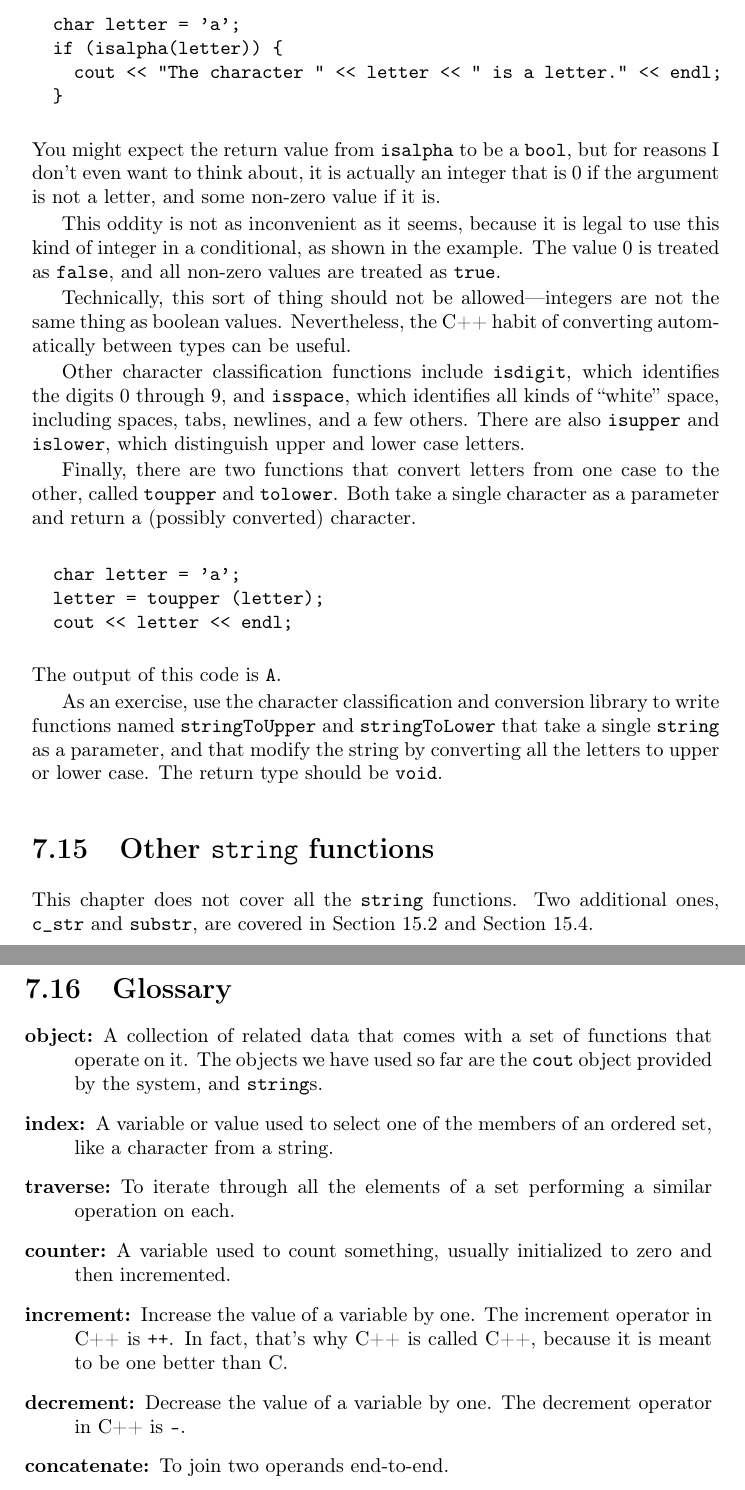
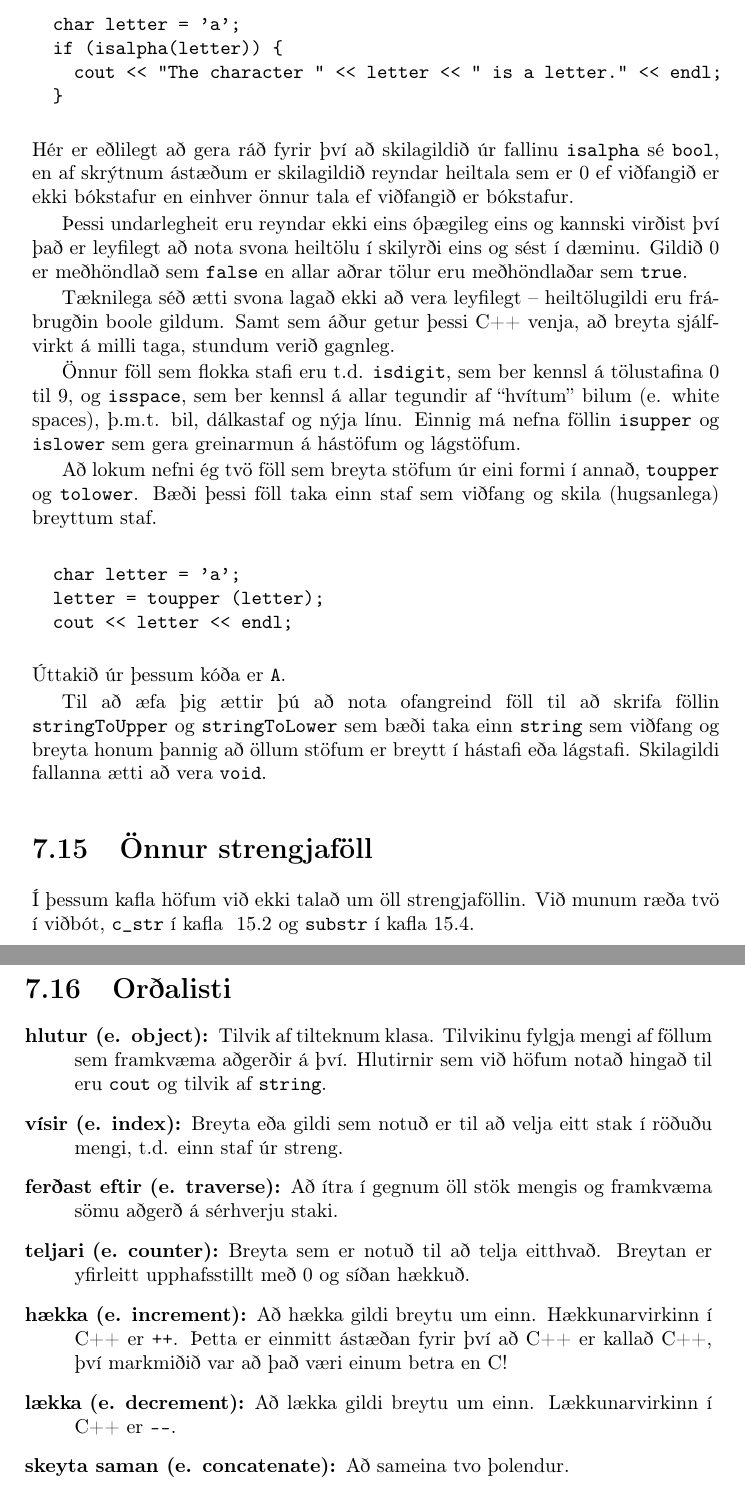
Before and after one commit to reykjavik-university/ThinkCpp, a LaTeX thesis (tex/top.tex, which reads tex/cha7.tex): two parts of pages 83 and 84 of 192, joined at a grey line, cut so that both start at the same text. Compiled offline with pdfLaTeX.

Commit message:
Finished translating chapter 7

```diff
--- a/tex/cha7.tex
+++ b/tex/cha7.tex
@@ -481,31 +470,21 @@ functions, you have to include the header file {\tt ctype.h}.
   }
 \end{verbatim}
 %
-You might expect the return value from {\tt isalpha} to
-be a {\tt bool}, but for reasons I don't even want to think
-about, it is actually an integer that is
-0 if the argument is not a letter, and some non-zero value
-if it is.
+Hér er eðlilegt að gera ráð fyrir því að skilagildið úr fallinu {\tt isalpha} sé {\tt bool},
+en af skrýtnum ástæðum er skilagildið reyndar heiltala sem er 0 ef viðfangið er ekki bókstafur en einhver önnur tala ef viðfangið er bókstafur.
 
-This oddity is not as inconvenient as it seems, because it is
-legal to use this kind of integer in a conditional, as shown
-in the example.  The value 0 is treated as {\tt false}, and
-all non-zero values are treated as {\tt true}.
+Þessi undarlegheit eru reyndar ekki eins óþægileg eins og kannski virðist því það er leyfilegt að nota svona heiltölu í skilyrði eins og sést í dæminu.
+Gildið 0 er meðhöndlað sem {\tt false} en allar aðrar tölur eru meðhöndlaðar sem {\tt true}.
 
-Technically, this sort of thing should not be allowed---integers are
-not the same thing as boolean values.  Nevertheless, the C++ habit of
-converting automatically between types can be useful.
+Tæknilega séð ætti svona lagað ekki að vera leyfilegt -- heiltölugildi eru frábrugðin boole gildum.
+Samt sem áður getur þessi C++ venja, að breyta sjálfvirkt á milli taga, stundum verið gagnleg.
 
-Other character classification functions include {\tt isdigit}, which
-identifies the digits 0 through 9, and {\tt isspace}, which identifies
-all kinds of ``white'' space, including spaces, tabs, newlines, and a
-few others.  There are also {\tt isupper} and {\tt islower}, which
-distinguish upper and lower case letters.
+Önnur föll sem flokka stafi eru t.d. {\tt isdigit}, sem ber kennsl á tölustafina 0 til 9,
+og {\tt isspace}, sem ber kennsl á allar tegundir af ``hvítum'' bilum (e. white spaces), þ.m.t. bil, dálkastaf og nýja línu.
+Einnig má nefna föllin {\tt isupper} og {\tt islower} sem gera greinarmun á hástöfum og lágstöfum.
 
-Finally, there are two functions that convert letters from one
-case to the other, called {\tt toupper} and {\tt tolower}.  Both take
-a single character as a parameter and return a (possibly
-converted) character.
+Að lokum nefni ég tvö föll sem breyta stöfum úr eini formi í annað, {\tt toupper} og {\tt tolower}.
+Bæði þessi föll taka einn staf sem viðfang og skila (hugsanlega) breyttum staf.
 
 \begin{verbatim}
   char letter = 'a';
@@ -513,54 +492,44 @@ converted) character.
   cout << letter << endl;
 \end{verbatim}
 %
-The output of this code is {\tt A}.
+Úttakið úr þessum kóða er {\tt A}.
 
-As an exercise, use the character classification and conversion
-library to write functions named {\tt stringToUpper} and
-{\tt stringToLower} that take a single {\tt string} as
-a parameter, and that modify the string by converting all the
-letters to upper or lower case.  The return type should be
-{\tt void}.
+Til að æfa þig ættir þú að nota ofangreind föll til að skrifa föllin {\tt stringToUpper} og
+{\tt stringToLower} sem bæði taka einn {\tt string} sem viðfang og breyta honum þannig að öllum stöfum er breytt í hástafi eða lágstafi.
+Skilagildi fallanna ætti að vera {\tt void}.
 
-\section{Other {\tt string} functions}
+\section{Önnur strengjaföll}
 
-This chapter does not cover all the {\tt string} functions.
-Two additional ones, {\tt c\_str} and {\tt substr}, are covered
-in Section~\ref{finput} and Section~\ref{parsing}.
+Í þessum kafla höfum við ekki talað um öll strengjaföllin.
+Við munum ræða tvö í viðbót, {\tt c\_str} í kafla ~\ref{finput} og {\tt substr} í kafla~\ref{parsing}.
 
-\section{Glossary}
+\section{Orðalisti}
 
 \begin{description}
 
-\item[object:] A collection of related data that comes with a set of
-functions that operate on it.  The objects we have used so far are the
-{\tt cout} object provided by the system, and {\tt string}s.
+\item[hlutur (e. object):] Tilvik af tilteknum klasa. Tilvikinu fylgja mengi af föllum sem framkvæma aðgerðir á því.
+Hlutirnir sem við höfum notað hingað til eru {\tt cout} og tilvik af {\tt string}.
 
-\item[index:]  A variable or value used to select one of the
-members of an ordered set, like a character from a string.
+\item[vísir (e. index):]  Breyta eða gildi sem notuð er til að velja eitt stak í röðuðu mengi, t.d. einn staf úr streng.
 
-\item[traverse:]  To iterate through all the elements of a set
-performing a similar operation on each.
+\item[ferðast eftir (e. traverse):]  Að ítra í gegnum öll stök mengis og framkvæma sömu aðgerð á sérhverju staki.
 
-\item[counter:]  A variable used to count something, usually
-initialized to zero and then incremented.
+\item[teljari (e. counter):]  Breyta sem er notuð til að telja eitthvað. Breytan er yfirleitt upphafsstillt með 0 og síðan hækkuð.
 
-\item[increment:]  Increase the value of a variable by one.
-The increment operator in C++ is {\tt ++}.  In fact, that's
-why C++ is called C++, because it is meant to be one better
-than C.
+\item[hækka (e. increment):]  Að hækka gildi breytu um einn.
+Hækkunarvirkinn í C++ er {\tt ++}.  Þetta er einmitt ástæðan fyrir því að C++ er kallað C++, því markmiðið var að það væri einum betra en C!
 
-\item[decrement:]  Decrease the value of a variable by one.
-The decrement operator in C++ is {\tt --}.
+\item[lækka (e. decrement):]  Að lækka gildi breytu um einn.
+Lækkunarvirkinn í C++ er \verb+--+.
 
-\item[concatenate:] To join two operands end-to-end.
+\item[skeyta saman (e. concatenate):] Að sameina tvo þolendur.
 
-\index{object}
-\index{index}
-\index{traverse}
-\index{counter}
-\index{increment}
-\index{decrement}
-\index{concatenate}
+\index{hlutur}
+\index{vísir}
+\index{ferðast um}
+\index{teljari}
+\index{hækka}
+\index{lækka}
+\index{skeyta saman}
 
 \end{description}
```
Also changed, not shown: tex/top.tex (+1 -1 lines), tex/cha7.tex (123 more changed lines).
